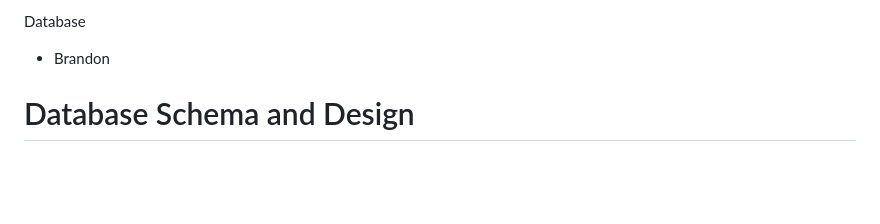
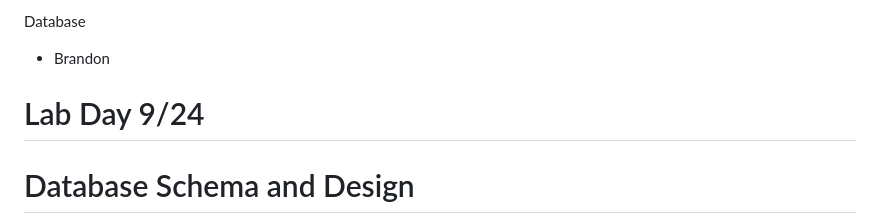
Before and after one commit to CSCE331-Fall2026/Team-8-Project-2, a Markdown page: README.md, the part around the change. GitHub-like rendering; blank space fills up the shorter version.

Commit message:
docs: make place for git merge practice in readme

```diff
--- a/README.md
+++ b/README.md
@@ -13,6 +13,8 @@ Backend
 Database
 
 - Brandon
+
+# Lab Day 9/24
 
 # Database Schema and Design
 
```
